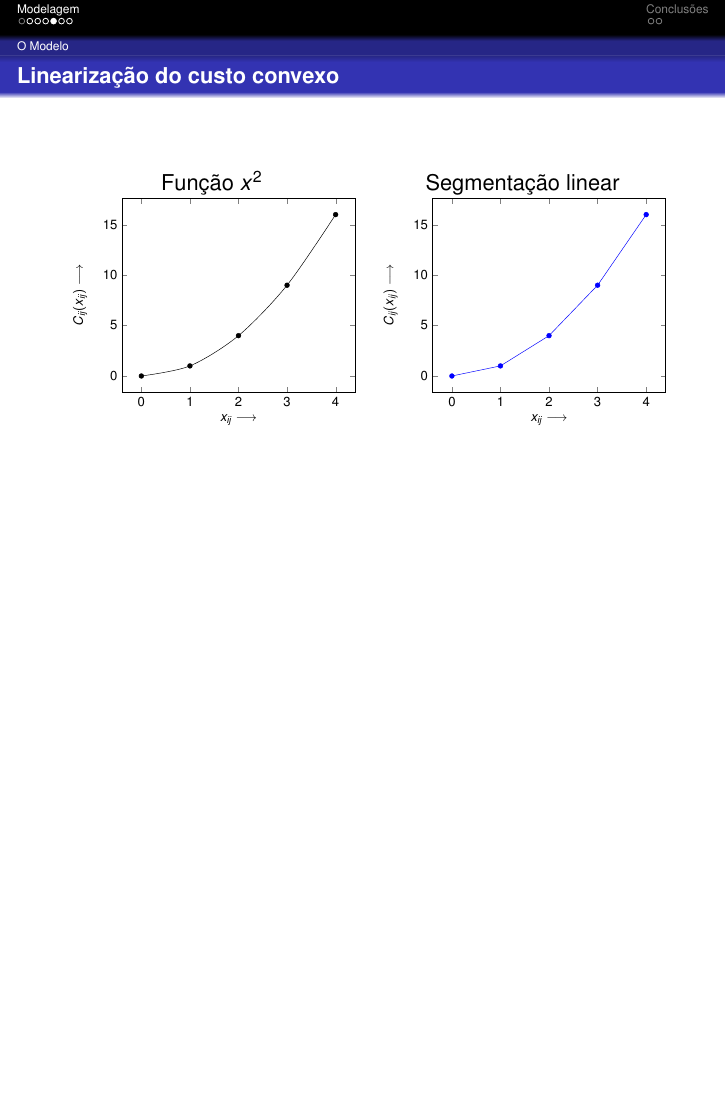
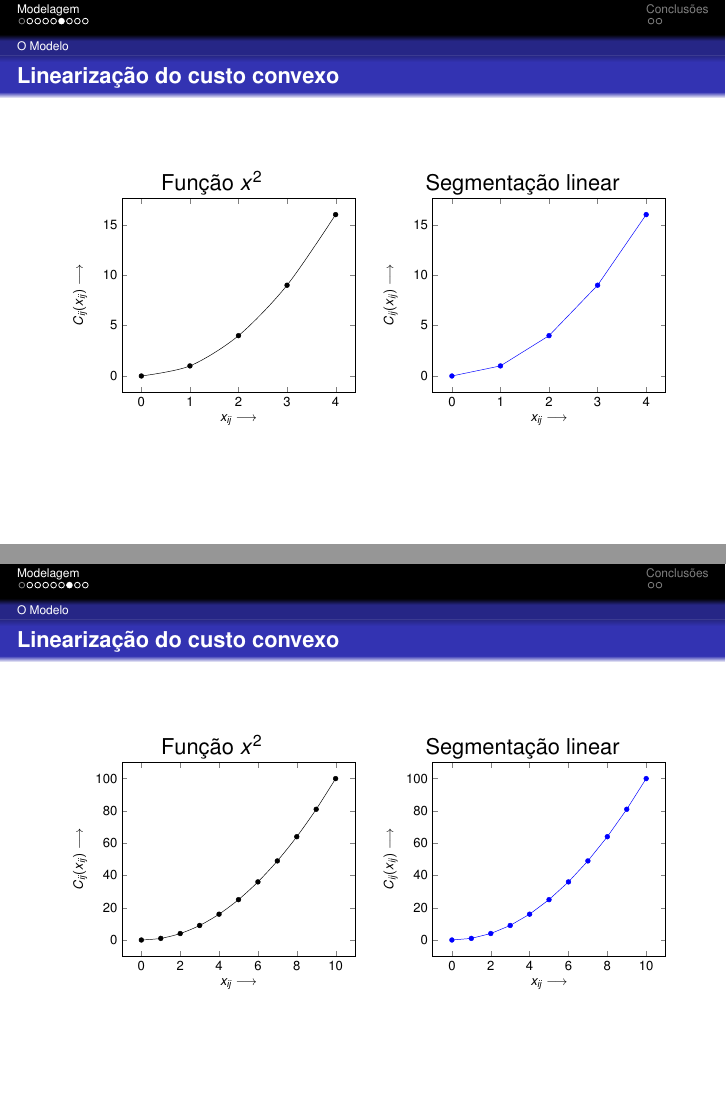
Before and after one commit to mfer/electrical-networks, LaTeX slides (doc/tp2.tex): page 7 of 13 before the commit and pages 8 and 9 of 15 after it, the two joined at a grey line, the shorter picture padded with empty space. Compiled offline with pdfLaTeX; the source files are stored in an older character set and shown here as Unicode.

Commit message:
Adição de dois slides para melhor desenvolver a explicação.

```diff
--- a/doc/tp2.tex
+++ b/doc/tp2.tex
@@ -210,6 +224,62 @@
 
 
   \end{frame}
+
+  \begin{frame}{Linearização do custo convexo}
+      \begin{tabular}{cc}
+        Função $x^2$ & Segmentação linear \\
+
+        \begin{tikzpicture}[scale=0.6]
+          \begin{axis}[
+              xlabel=$x_{ij}\longrightarrow $,
+              ylabel=$C_{ij}(x_{ij})\longrightarrow$]
+            \addplot[smooth,mark=*,black] plot coordinates {
+              (0,0)
+              (1,1)
+              (2,4)
+              (3,9)
+              (4,16)
+              (5,25)
+              (6,36)
+              (7,49)
+              (8,64)
+              (9,81)
+              (10,100)
+            };
+
+          \end{axis}
+        \end{tikzpicture}
+
+        &
+
+        \begin{tikzpicture}[scale=0.6]
+          \begin{axis}[
+              xlabel=$x_{ij}\longrightarrow$,
+              ylabel=$C_{ij}(x_{ij})\longrightarrow$]
+            \addplot[mark=*,blue] plot coordinates {
+              (0,0)
+              (1,1)
+              (2,4)
+              (3,9)
+              (4,16)
+              (5,25)
+              (6,36)
+              (7,49)
+              (8,64)
+              (9,81)
+              (10,100)
+
+            };
+          \end{axis}
+        \end{tikzpicture}
+
+      \end{tabular}
+
+
+  \end{frame}
+
+
+
   \begin{frame}{Linearização do custo convexo}
 
 
```
Also changed, not shown: doc/tp2.pdf, doc/tp2.tex (14 more changed lines).
